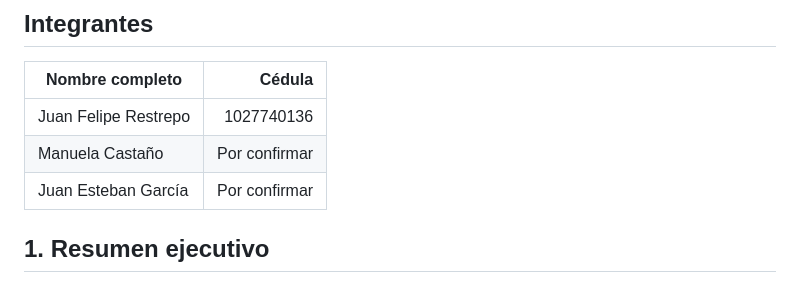
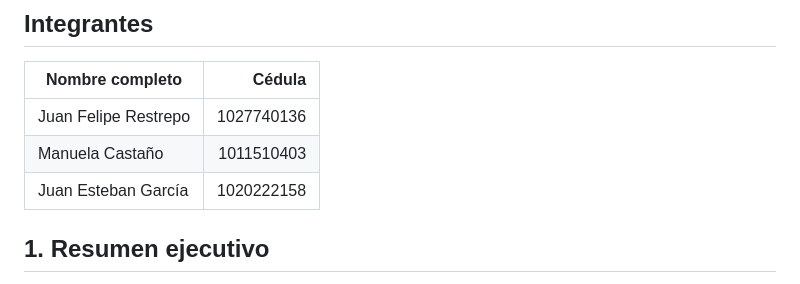
Before and after one commit to JuanFelipeRestrepoBuitrago/DataScience-Fundamentals-Activity1, a Markdown page: README.md, the part around the change. Rendered like a GitHub page.

```diff
--- a/README.md
+++ b/README.md
@@ -10,8 +10,8 @@
 | Nombre completo | Cédula |
 |---|---:|
 | Juan Felipe Restrepo | 1027740136 |
-| Manuela Castaño | Por confirmar |
-| Juan Esteban García | Por confirmar |
+| Manuela Castaño | 1011510403 |
+| Juan Esteban García | 1020222158 |
 
 ## 1. Resumen ejecutivo
 
```
